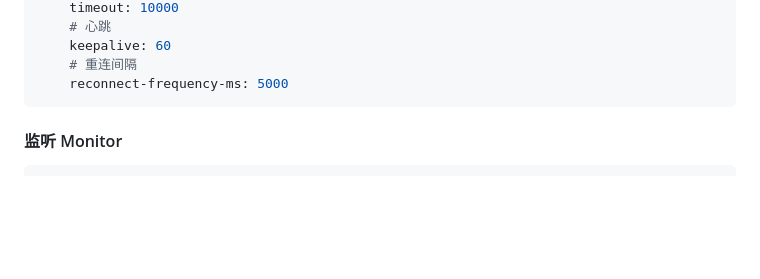
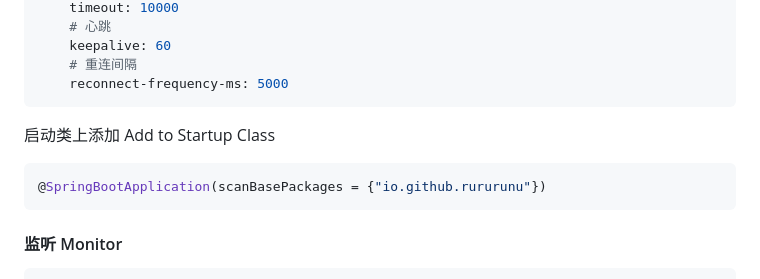
Before and after one commit to rururunu/MQTT-Macchiatto, a Markdown page: README.md, the part around the change. Rendered like a GitHub page; blank space fills up the shorter version.

Commit message:
文档增加启动类检查

````diff
--- a/README.md
+++ b/README.md
@@ -38,6 +38,13 @@ mto-mqtt:
     # 重连间隔
     reconnect-frequency-ms: 5000
 ```
+
+启动类上添加 Add to Startup Class
+```java
+@SpringBootApplication(scanBasePackages = {"io.github.rururunu"})
+```
+
+
 #### 监听 Monitor
 ```java
 MqttPut.of("rsp/")
````
